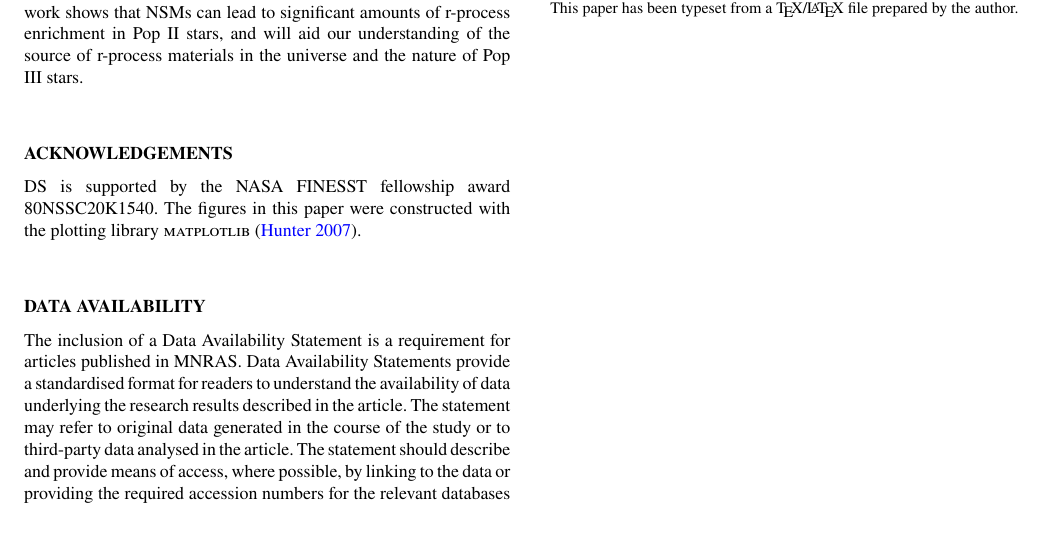
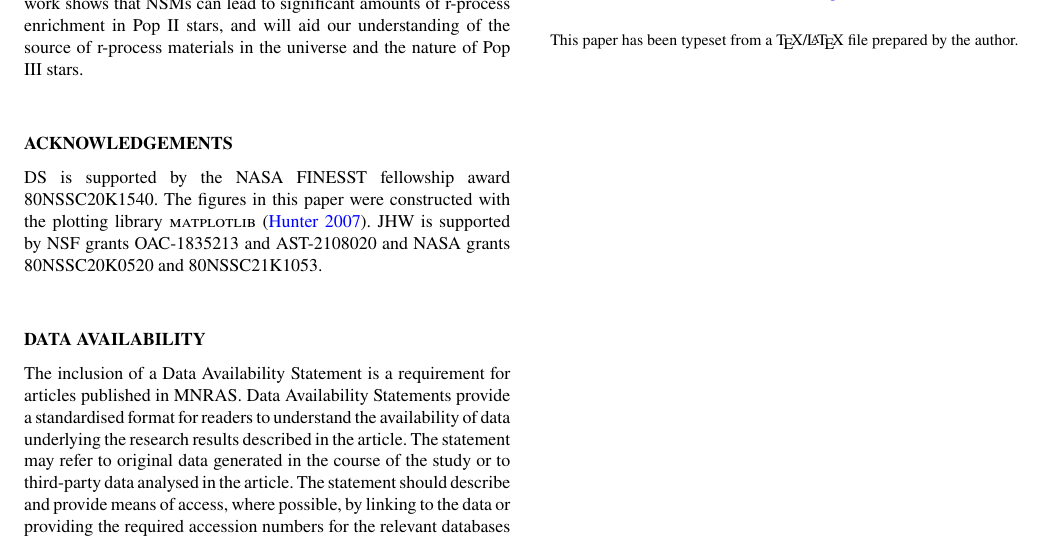
Before and after one commit to drenniks/NSM_paper_1, a LaTeX paper (NSM_mixing.tex): part of page 11 of 11, cut so that both start at the same text. Compiled offline with pdfLaTeX; a LaTeX package or settings file that is missing is left out.

Commit message:
Adding acknowledgements

```diff
--- a/NSM_mixing.tex
+++ b/NSM_mixing.tex
@@ -375,7 +375,7 @@ Given that we have shown that this simple NSM works well to study how a NSM migh
 
 \section*{Acknowledgements}
 
-DS is supported by the NASA FINESST fellowship award 80NSSC20K1540. The figures in this paper were constructed with the plotting library \textsc{matplotlib} \citep{matplotlib}.
+DS is supported by the NASA FINESST fellowship award 80NSSC20K1540. The figures in this paper were constructed with the plotting library \textsc{matplotlib} \citep{matplotlib}.  JHW is supported by NSF grants OAC-1835213 and AST-2108020 and NASA grants 80NSSC20K0520 and 80NSSC21K1053.
 
 %%%%%%%%%%%%%%%%%%%%%%%%%%%%%%%%%%%%%%%%%%%%%%%%%%
 \section*{Data Availability}
```
Also changed, not shown: 1 other file.
